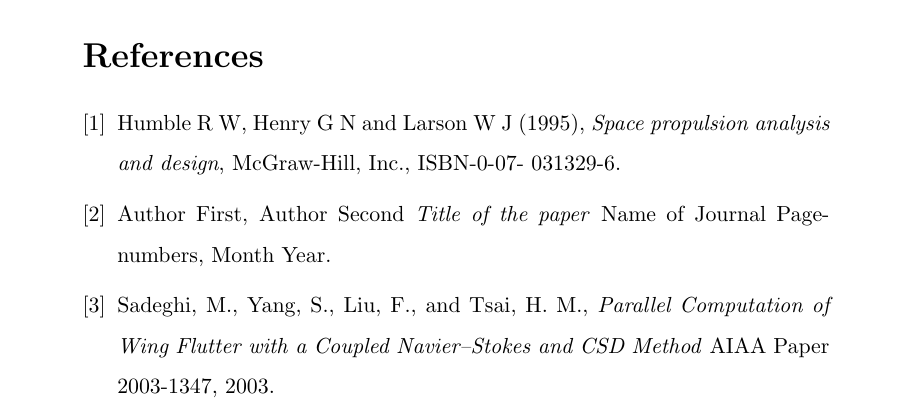
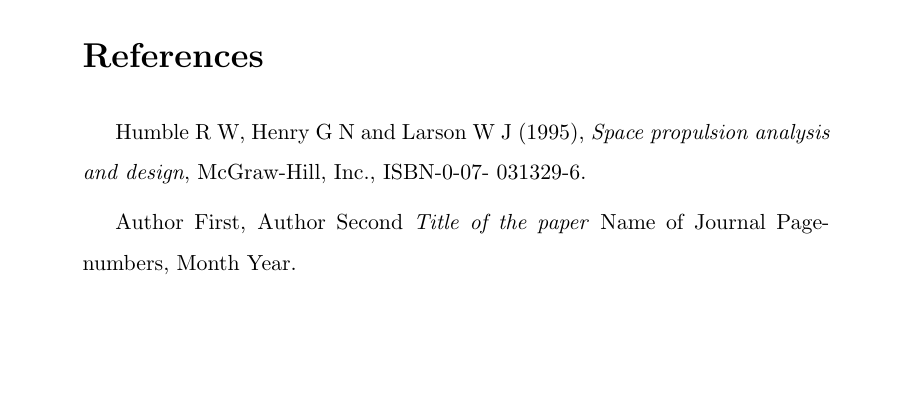
Before and after one commit to aakash30jan/ProjectWork-Mrunalini, a LaTeX document (report/document.tex): part of page 12 of 12, cut so that both start at the same text, the shorter picture padded with empty space. The pictures show the PDF file report/document.pdf that the author committed with the source.

Commit message:
seminar report structure mod1

```diff
--- a/report/document.tex
+++ b/report/document.tex
@@ -137,10 +137,6 @@ Humble R W, Henry G N and Larson W J (1995), \emph{Space propulsion analysis and
 Author First, Author Second \emph{Title of the paper} Name of Journal Page-numbers,
 Month Year.
 
-\bibitem{AnotherExamplePaper}
-Sadeghi, M., Yang, S., Liu, F., and Tsai, H. M., \emph{Parallel Computation
-of Wing Flutter with a Coupled Navier–Stokes and CSD Method}
-AIAA Paper 2003-1347, 2003.
 
 \end{thebibliography}
 
```
Also changed, not shown: report/frontpages.tex (+2 -2 lines), report/PatilMrunalini_Report.pdf, report/document.pdf, report/frontpages.pdf, report/document.tex (2 more changed lines), 4 other files.
